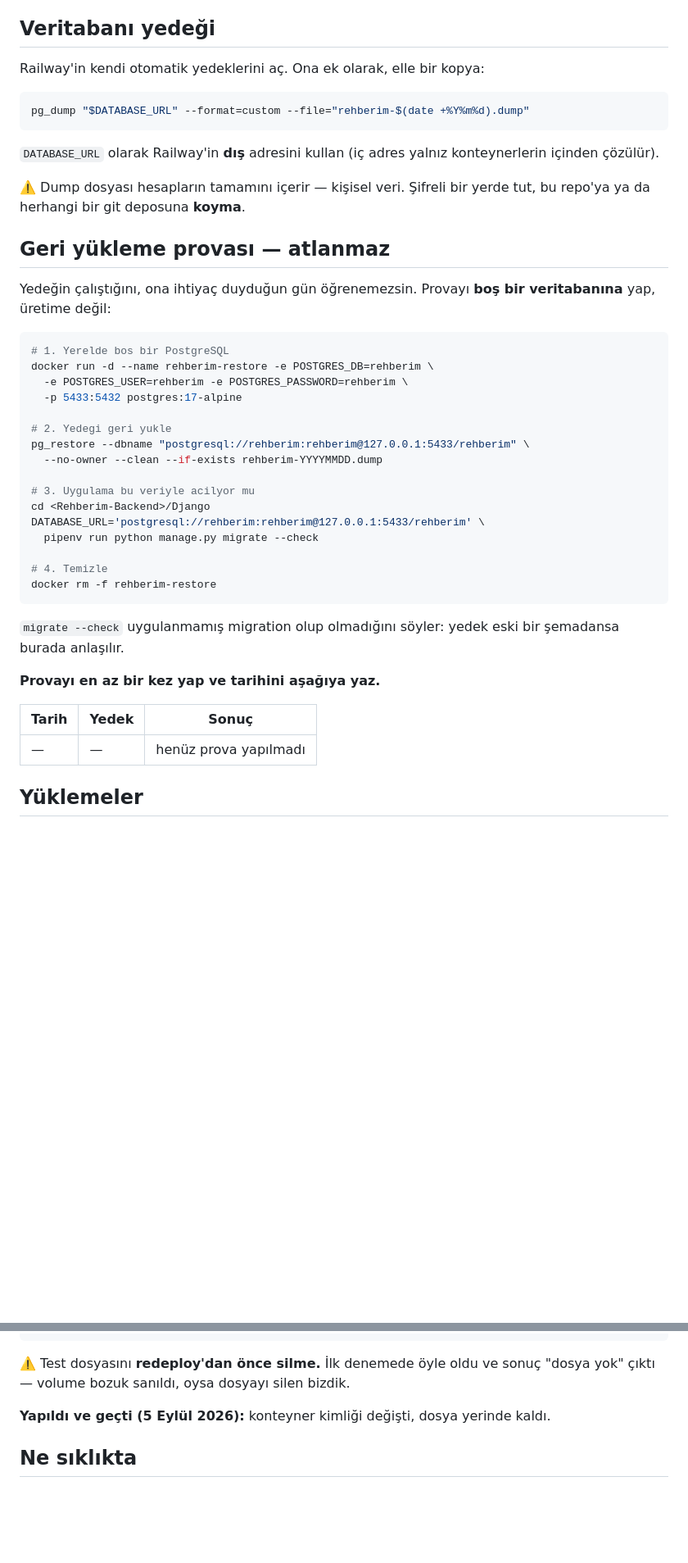
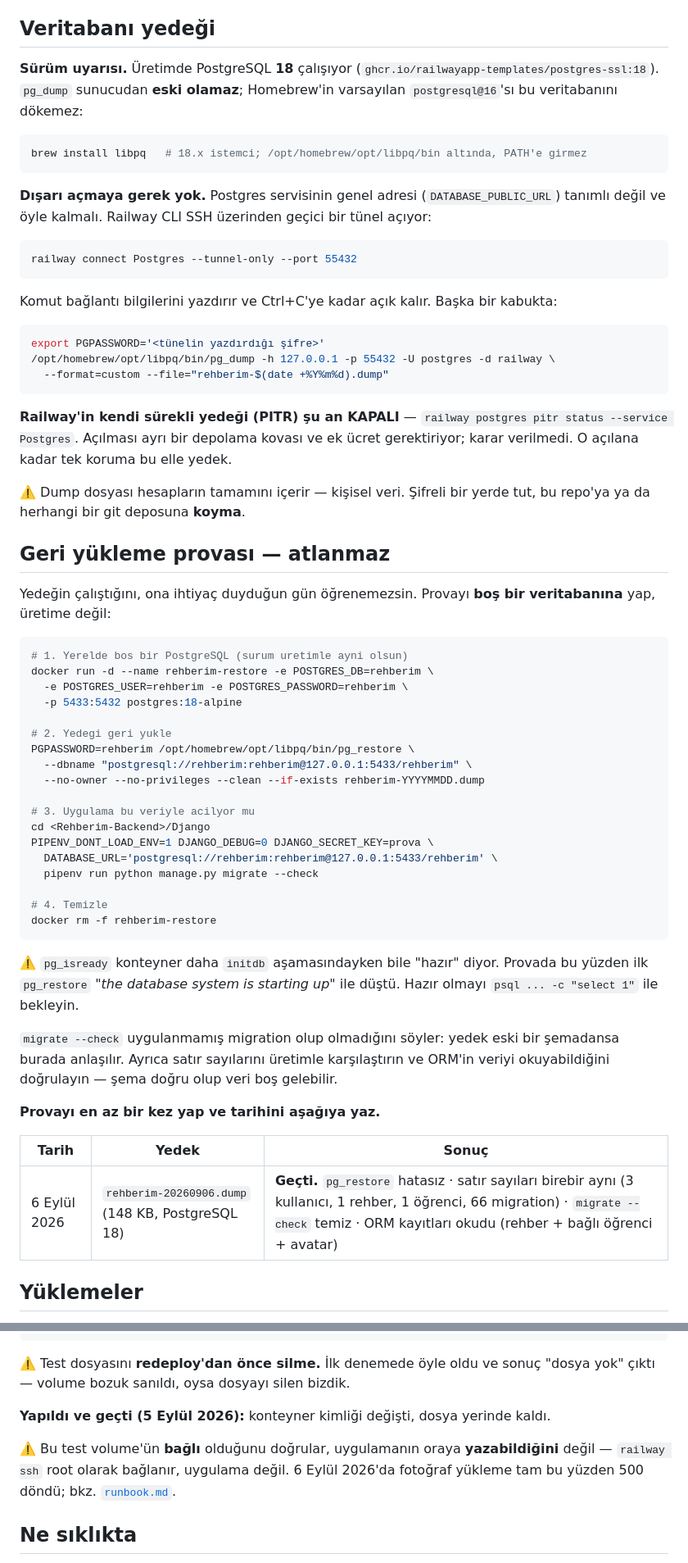
Before and after one commit to ToprakYildizeli/Rehberim-Deployment, a Markdown page: docs/backup.md, 2 parts joined by grey strips. Shown at 82% size. Drawn GitHub-style; blank space fills up the shorter version.

Commit message:
Geri yükleme provasını yap ve sonucu yaz
Prova 6 Eylül 2026'da yapıldı ve geçti: 148 KB'lik dump boş bir PostgreSQL 18'e
hatasız yüklendi, satır sayıları üretimle birebir aynı, migrate --check temiz,
ORM kayıtları okudu.

Belgede üç şey yanlıştı: geri yükleme kabı postgres:17 diyordu (üretim 18),
yedek için dış adres varsayılıyordu (yok ve olmamalı — railway connect
--tunnel-only yeterli), ve pg_dump'ın sunucudan eski olamayacağı yazmıyordu;
Homebrew'in varsayılan 16'sı bu veritabanını dökemiyor.

PITR'ın kapalı olduğu ve volume testinin yazma iznini doğrulamadığı da eklendi.

````diff
--- a/docs/backup.md
+++ b/docs/backup.md
@@ -13,14 +13,33 @@ Kod yedeklenmez — GitHub'da duruyor.
 
 ## Veritabanı yedeği
 
-Railway'in kendi otomatik yedeklerini aç. Ona ek olarak, elle bir kopya:
+**Sürüm uyarısı.** Üretimde PostgreSQL **18** çalışıyor
+(`ghcr.io/railwayapp-templates/postgres-ssl:18`). `pg_dump` sunucudan **eski
+olamaz**; Homebrew'in varsayılan `postgresql@16`'sı bu veritabanını dökemez:
 
 ```bash
-pg_dump "$DATABASE_URL" --format=custom --file="rehberim-$(date +%Y%m%d).dump"
+brew install libpq   # 18.x istemci; /opt/homebrew/opt/libpq/bin altında, PATH'e girmez
 ```
 
-`DATABASE_URL` olarak Railway'in **dış** adresini kullan (iç adres yalnız
-konteynerlerin içinden çözülür).
+**Dışarı açmaya gerek yok.** Postgres servisinin genel adresi (`DATABASE_PUBLIC_URL`)
+tanımlı değil ve öyle kalmalı. Railway CLI SSH üzerinden geçici bir tünel açıyor:
+
+```bash
+railway connect Postgres --tunnel-only --port 55432
+```
+
+Komut bağlantı bilgilerini yazdırır ve Ctrl+C'ye kadar açık kalır. Başka bir
+kabukta:
+
+```bash
+export PGPASSWORD='<tünelin yazdırdığı şifre>'
+/opt/homebrew/opt/libpq/bin/pg_dump -h 127.0.0.1 -p 55432 -U postgres -d railway \
+  --format=custom --file="rehberim-$(date +%Y%m%d).dump"
+```
+
+**Railway'in kendi sürekli yedeği (PITR) şu an KAPALI** — `railway postgres pitr
+status --service Postgres`. Açılması ayrı bir depolama kovası ve ek ücret
+gerektiriyor; karar verilmedi. O açılana kadar tek koruma bu elle yedek.
 
 ⚠️ Dump dosyası hesapların tamamını içerir — kişisel veri. Şifreli bir yerde
 tut, bu repo'ya ya da herhangi bir git deposuna **koyma**.
@@ -31,32 +50,39 @@ Yedeğin çalıştığını, ona ihtiyaç duyduğun gün öğrenemezsin. Provay
 veritabanına** yap, üretime değil:
 
 ```bash
-# 1. Yerelde bos bir PostgreSQL
+# 1. Yerelde bos bir PostgreSQL (surum uretimle ayni olsun)
 docker run -d --name rehberim-restore -e POSTGRES_DB=rehberim \
   -e POSTGRES_USER=rehberim -e POSTGRES_PASSWORD=rehberim \
-  -p 5433:5432 postgres:17-alpine
+  -p 5433:5432 postgres:18-alpine
 
 # 2. Yedegi geri yukle
-pg_restore --dbname "postgresql://rehberim:rehberim@127.0.0.1:5433/rehberim" \
-  --no-owner --clean --if-exists rehberim-YYYYMMDD.dump
+PGPASSWORD=rehberim /opt/homebrew/opt/libpq/bin/pg_restore \
+  --dbname "postgresql://rehberim:rehberim@127.0.0.1:5433/rehberim" \
+  --no-owner --no-privileges --clean --if-exists rehberim-YYYYMMDD.dump
 
 # 3. Uygulama bu veriyle acilyor mu
 cd <Rehberim-Backend>/Django
-DATABASE_URL='postgresql://rehberim:rehberim@127.0.0.1:5433/rehberim' \
+PIPENV_DONT_LOAD_ENV=1 DJANGO_DEBUG=0 DJANGO_SECRET_KEY=prova \
+  DATABASE_URL='postgresql://rehberim:rehberim@127.0.0.1:5433/rehberim' \
   pipenv run python manage.py migrate --check
 
 # 4. Temizle
 docker rm -f rehberim-restore
 ```
 
+⚠️ `pg_isready` konteyner daha `initdb` aşamasındayken bile "hazır" diyor.
+Provada bu yüzden ilk `pg_restore` *"the database system is starting up"* ile
+düştü. Hazır olmayı `psql ... -c "select 1"` ile bekleyin.
+
 `migrate --check` uygulanmamış migration olup olmadığını söyler: yedek eski bir
-şemadansa burada anlaşılır.
+şemadansa burada anlaşılır. Ayrıca satır sayılarını üretimle karşılaştırın ve
+ORM'in veriyi okuyabildiğini doğrulayın — şema doğru olup veri boş gelebilir.
 
 **Provayı en az bir kez yap ve tarihini aşağıya yaz.**
 
 | Tarih | Yedek | Sonuç |
 |---|---|---|
-| — | — | henüz prova yapılmadı |
+| 6 Eylül 2026 | `rehberim-20260906.dump` (148 KB, PostgreSQL 18) | **Geçti.** `pg_restore` hatasız · satır sayıları birebir aynı (3 kullanıcı, 1 rehber, 1 öğrenci, 66 migration) · `migrate --check` temiz · ORM kayıtları okudu (rehber + bağlı öğrenci + avatar) |
 
 ## Yüklemeler
 
@@ -83,6 +109,11 @@ rm /app/media/test.txt       # SILMEYI EN SONA BIRAK
 
 **Yapıldı ve geçti (5 Eylül 2026):** konteyner kimliği değişti, dosya yerinde kaldı.
 
+⚠️ Bu test volume'ün **bağlı** olduğunu doğrular, uygulamanın oraya
+**yazabildiğini** değil — `railway ssh` root olarak bağlanır, uygulama değil.
+6 Eylül 2026'da fotoğraf yükleme tam bu yüzden 500 döndü; bkz.
+[`runbook.md`](runbook.md).
+
 ## Ne sıklıkta
 
 Kullanıcı sayısı azken haftalık yeterli. Gerçek öğrenci verisi girmeye
````
